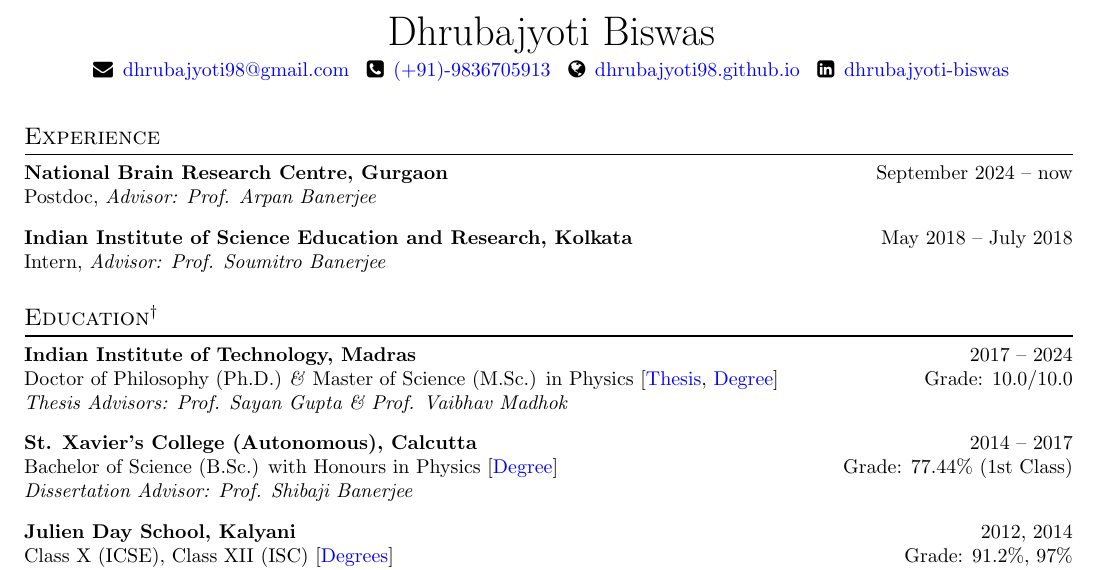
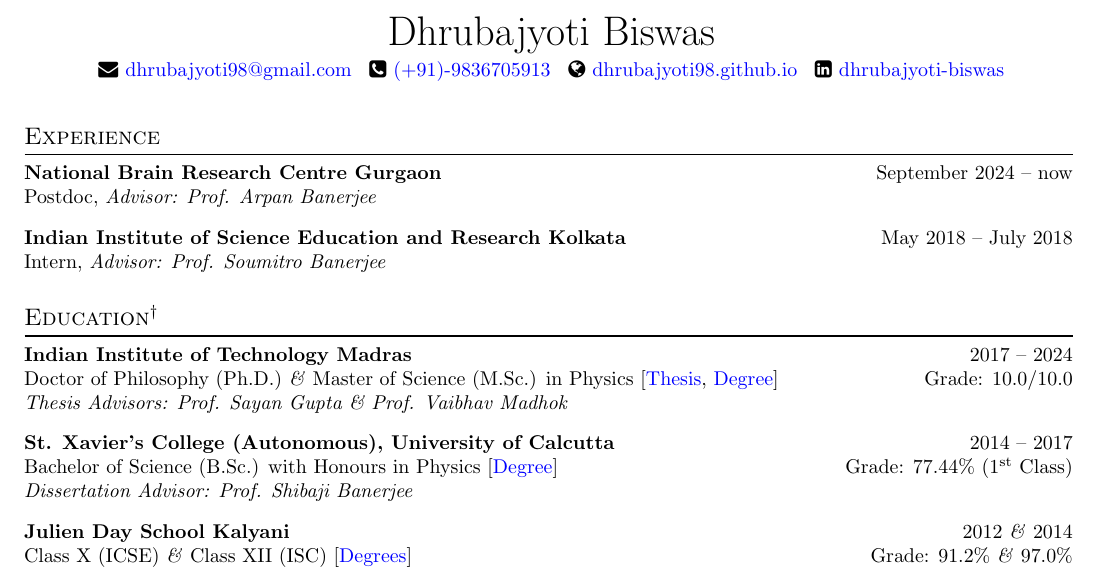
Before and after one commit to dhrubajyoti98/CV_DhrubajyotiBiswas, a LaTeX document (main_1c.tex, which reads education.tex, experience.tex): part of page 1 of 2, cut so that both start at the same text. Compiled offline with pdfLaTeX.

Commit message:
Updates from Overleaf

```diff
--- a/education.tex
+++ b/education.tex
@@ -1,15 +1,15 @@
 
 \noindent
 \begin{tabular}{@{} m{18.5cm}}
-\textbf{Indian Institute of Technology, Madras}\hfill 2017 -- 2024\\
+\textbf{Indian Institute of Technology Madras}\hfill 2017 -- 2024\\
 Doctor of Philosophy (Ph.D.) \textit{\&} Master of Science (M.Sc.) in Physics [\href{https://shodhganga.inflibnet.ac.in/handle/10603/609844}{Thesis}, \href{https://drive.google.com/file/d/1e_EdV3adnDxSkRCMAQGF4_j8DAEQHmok/view?usp=sharing}{Degree}] \hfill Grade: 10.0/10.0\\
 \textit{Thesis Advisors: Prof. Sayan Gupta \& Prof. Vaibhav Madhok}\\[0.3cm]
 
-\textbf{St. Xavier's College (Autonomous), Calcutta}\hfill 2014 -- 2017\\
-Bachelor of Science (B.Sc.) with Honours in Physics [\href{https://drive.google.com/file/d/1kzH1EiCFbbcnvpbOTWJMMhiCC53tkvDD/view?usp=sharing}{Degree}] \hfill Grade: 77.44\% (1st Class)\\
+\textbf{St. Xavier's College (Autonomous), University of Calcutta}\hfill 2014 -- 2017\\
+Bachelor of Science (B.Sc.) with Honours in Physics [\href{https://drive.google.com/file/d/1kzH1EiCFbbcnvpbOTWJMMhiCC53tkvDD/view?usp=sharing}{Degree}] \hfill Grade: 77.44\% ($1^{\rm st}$ Class)\\
 \textit{Dissertation Advisor: Prof. Shibaji Banerjee}\\[0.3cm]
 
-\textbf{Julien Day School, Kalyani}\hfill 2012, 2014\\
-Class X (ICSE), Class XII (ISC) [\href{https://drive.google.com/file/d/1rBzB5cY0d9NKxEajnIj6dx8uzIBc41sh/view?usp=sharing}{Degrees}]\hfill Grade: 91.2\%, 97\%\\
+\textbf{Julien Day School Kalyani}\hfill 2012 \textit{\&} 2014\\
+Class X (ICSE) \textit{\&} Class XII (ISC) [\href{https://drive.google.com/file/d/1rBzB5cY0d9NKxEajnIj6dx8uzIBc41sh/view?usp=sharing}{Degrees}]\hfill Grade: 91.2\% \textit{\&} 97.0\%\\
 \textit{Board: Council For The Indian School Certificate Examinations, New Delhi}
 \end{tabular}
--- a/experience.tex
+++ b/experience.tex
@@ -2,9 +2,9 @@
 
 \noindent
 \begin{tabular}{@{} m{18.5cm}}
-\textbf{National Brain Research Centre, Gurgaon}\hfill September 2024 -- now\\
+\textbf{National Brain Research Centre Gurgaon}\hfill September 2024 -- now\\
 Postdoc, \textit{Advisor: Prof. Arpan Banerjee}\\[0.3cm]
 
-\textbf{Indian Institute of Science Education and Research, Kolkata}\hfill May 2018 -- July 2018 \\
+\textbf{Indian Institute of Science Education and Research Kolkata}\hfill May 2018 -- July 2018 \\
 Intern, \textit{Advisor: Prof. Soumitro Banerjee}\\
 \end{tabular}
--- a/main_1c.tex
+++ b/main_1c.tex
@@ -68,9 +68,9 @@
 % \textsc{Theoretical Physicist | Working on Dynamical systems, Complex networks, and HPC}
 % \vspace{0.3em}
 
-\faEnvelope\hspace{0.15em} \href{mailto:dhrubajyoti98@gmail.com}{dhrubajyoti98@gmail.com}\hspace{0.55em}
-\faPhoneSquare\hspace{0.15em} \href{tel:+919836705913}{(+91)-9836705913}\hspace{0.55em}
-\faGlobe\hspace{0.15em} \href{https://dhrubajyoti98.github.io}{dhrubajyoti98.github.io}\hspace{0.55em} \faLinkedinSquare\hspace{0.15em} \href{https://www.linkedin.com/in/dhrubajyoti-biswas/}{dhrubajyoti-biswas}
+\faEnvelope\hspace{0.02em} \href{mailto:dhrubajyoti98@gmail.com}{dhrubajyoti98@gmail.com}\hspace{0.55em}
+\faPhoneSquare\hspace{0.02em} \href{tel:+919836705913}{(+91)-9836705913}\hspace{0.55em}
+\faGlobe\hspace{0.02em} \href{https://dhrubajyoti98.github.io}{dhrubajyoti98.github.io}\hspace{0.55em} \faLinkedinSquare\hspace{0.02em} \href{https://www.linkedin.com/in/dhrubajyoti-biswas/}{dhrubajyoti-biswas}
 \end{center}
 
 \secHeader{Experience}
```
